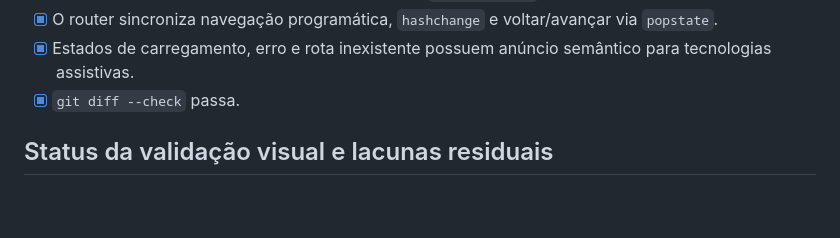
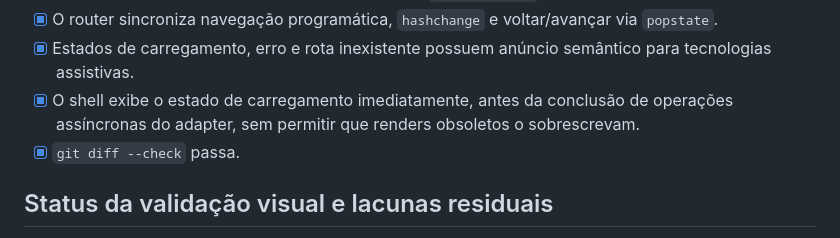
Before and after one commit to rinaldops/minijoomla, a Markdown page: docs/ACCEPTANCE-CHECKLIST.md, the part around the change. GitHub-like rendering; blank space fills up the shorter version.

Commit message:
docs: record immediate loading feedback

```diff
--- a/docs/ACCEPTANCE-CHECKLIST.md
+++ b/docs/ACCEPTANCE-CHECKLIST.md
@@ -15,6 +15,9 @@
   voltar/avançar via `popstate`.
 - [x] Estados de carregamento, erro e rota inexistente possuem anúncio
   semântico para tecnologias assistivas.
+- [x] O shell exibe o estado de carregamento imediatamente, antes da conclusão
+  de operações assíncronas do adapter, sem permitir que renders obsoletos o
+  sobrescrevam.
 - [x] `git diff --check` passa.
 
 ## Status da validação visual e lacunas residuais
```
